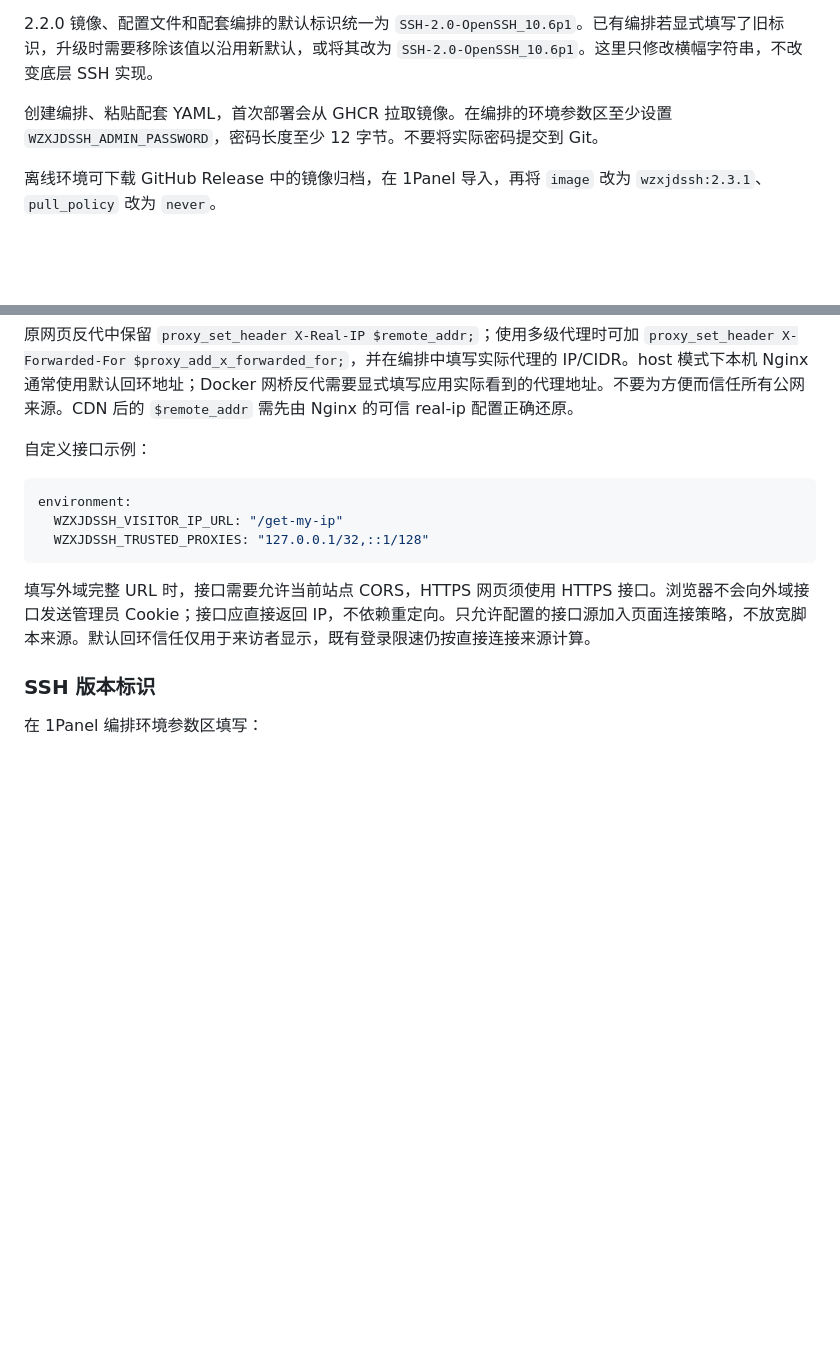
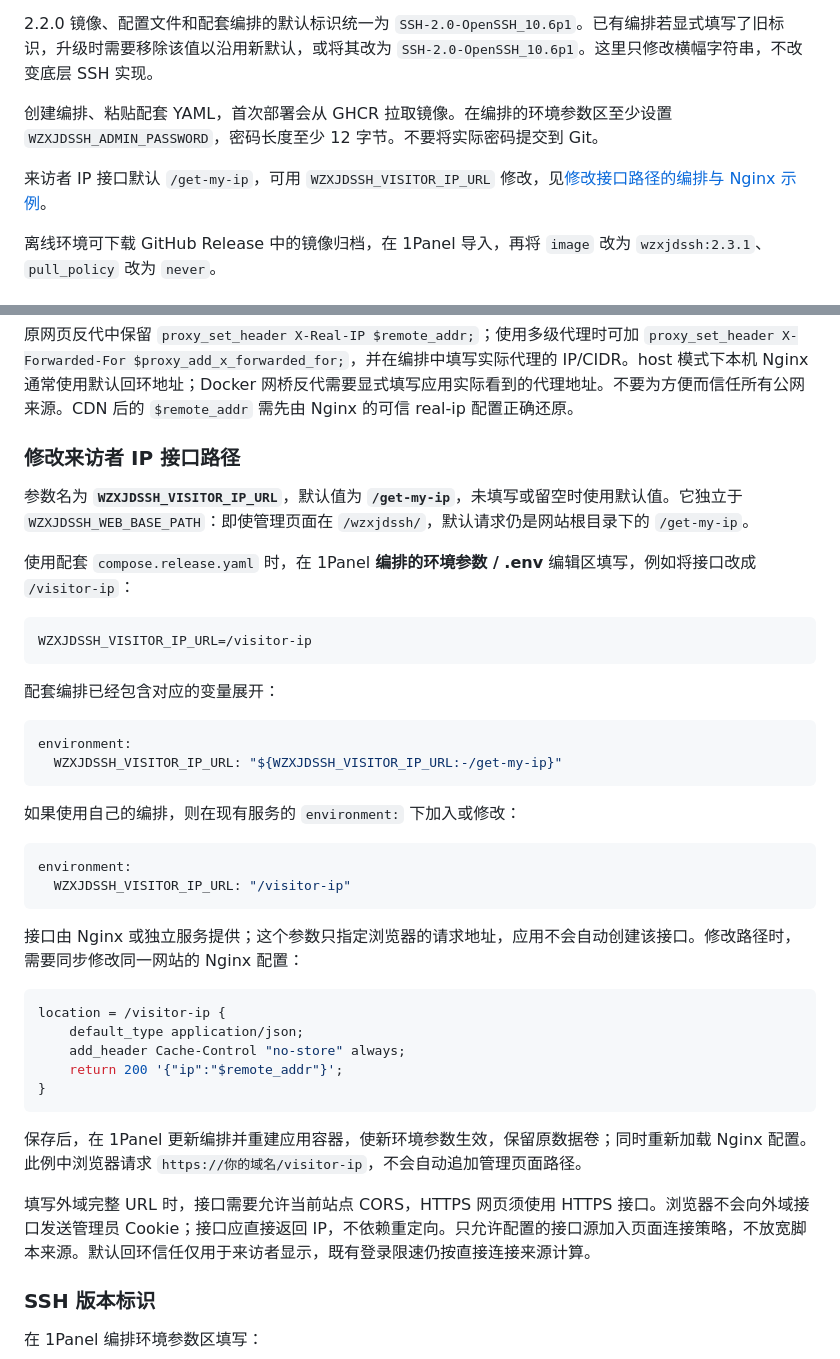
Before and after one commit to EttijBaqaee/wzxjdssh, a Markdown page: COMPOSE.zh-CN.md, 2 parts joined by grey strips. GitHub-like rendering; blank space fills up the shorter version.

````diff
--- a/COMPOSE.zh-CN.md
+++ b/COMPOSE.zh-CN.md
@@ -5,6 +5,8 @@
 2.2.0 镜像、配置文件和配套编排的默认标识统一为 `SSH-2.0-OpenSSH_10.6p1`。已有编排若显式填写了旧标识，升级时需要移除该值以沿用新默认，或将其改为 `SSH-2.0-OpenSSH_10.6p1`。这里只修改横幅字符串，不改变底层 SSH 实现。
 
 创建编排、粘贴配套 YAML，首次部署会从 GHCR 拉取镜像。在编排的环境参数区至少设置 `WZXJDSSH_ADMIN_PASSWORD`，密码长度至少 12 字节。不要将实际密码提交到 Git。
+
+来访者 IP 接口默认 `/get-my-ip`，可用 `WZXJDSSH_VISITOR_IP_URL` 修改，见[修改接口路径的编排与 Nginx 示例](#修改来访者-ip-接口路径)。
 
 离线环境可下载 GitHub Release 中的镜像归档，在 1Panel 导入，再将 `image` 改为 `wzxjdssh:2.3.1`、`pull_policy` 改为 `never`。
 
@@ -176,13 +178,41 @@ location = /get-my-ip {
 
 原网页反代中保留 `proxy_set_header X-Real-IP $remote_addr;`；使用多级代理时可加 `proxy_set_header X-Forwarded-For $proxy_add_x_forwarded_for;`，并在编排中填写实际代理的 IP/CIDR。host 模式下本机 Nginx 通常使用默认回环地址；Docker 网桥反代需要显式填写应用实际看到的代理地址。不要为方便而信任所有公网来源。CDN 后的 `$remote_addr` 需先由 Nginx 的可信 real-ip 配置正确还原。
 
-自定义接口示例：
+### 修改来访者 IP 接口路径
+
+参数名为 **`WZXJDSSH_VISITOR_IP_URL`**，默认值为 **`/get-my-ip`**，未填写或留空时使用默认值。它独立于 `WZXJDSSH_WEB_BASE_PATH`：即使管理页面在 `/wzxjdssh/`，默认请求仍是网站根目录下的 `/get-my-ip`。
+
+使用配套 `compose.release.yaml` 时，在 1Panel **编排的环境参数 / .env** 编辑区填写，例如将接口改成 `/visitor-ip`：
+
+```dotenv
+WZXJDSSH_VISITOR_IP_URL=/visitor-ip
+```
+
+配套编排已经包含对应的变量展开：
 
 ```yaml
 environment:
-  WZXJDSSH_VISITOR_IP_URL: "/get-my-ip"
-  WZXJDSSH_TRUSTED_PROXIES: "127.0.0.1/32,::1/128"
+  WZXJDSSH_VISITOR_IP_URL: "${WZXJDSSH_VISITOR_IP_URL:-/get-my-ip}"
 ```
+
+如果使用自己的编排，则在现有服务的 `environment:` 下加入或修改：
+
+```yaml
+environment:
+  WZXJDSSH_VISITOR_IP_URL: "/visitor-ip"
+```
+
+接口由 Nginx 或独立服务提供；这个参数只指定浏览器的请求地址，应用不会自动创建该接口。修改路径时，需要同步修改同一网站的 Nginx 配置：
+
+```nginx
+location = /visitor-ip {
+    default_type application/json;
+    add_header Cache-Control "no-store" always;
+    return 200 '{"ip":"$remote_addr"}';
+}
+```
+
+保存后，在 1Panel 更新编排并重建应用容器，使新环境参数生效，保留原数据卷；同时重新加载 Nginx 配置。此例中浏览器请求 `https://你的域名/visitor-ip`，不会自动追加管理页面路径。
 
 填写外域完整 URL 时，接口需要允许当前站点 CORS，HTTPS 网页须使用 HTTPS 接口。浏览器不会向外域接口发送管理员 Cookie；接口应直接返回 IP，不依赖重定向。只允许配置的接口源加入页面连接策略，不放宽脚本来源。默认回环信任仅用于来访者显示，既有登录限速仍按直接连接来源计算。
 
````
Also changed, not shown: README.en.md (+4 -0 lines), README.md (+2 -0 lines).
